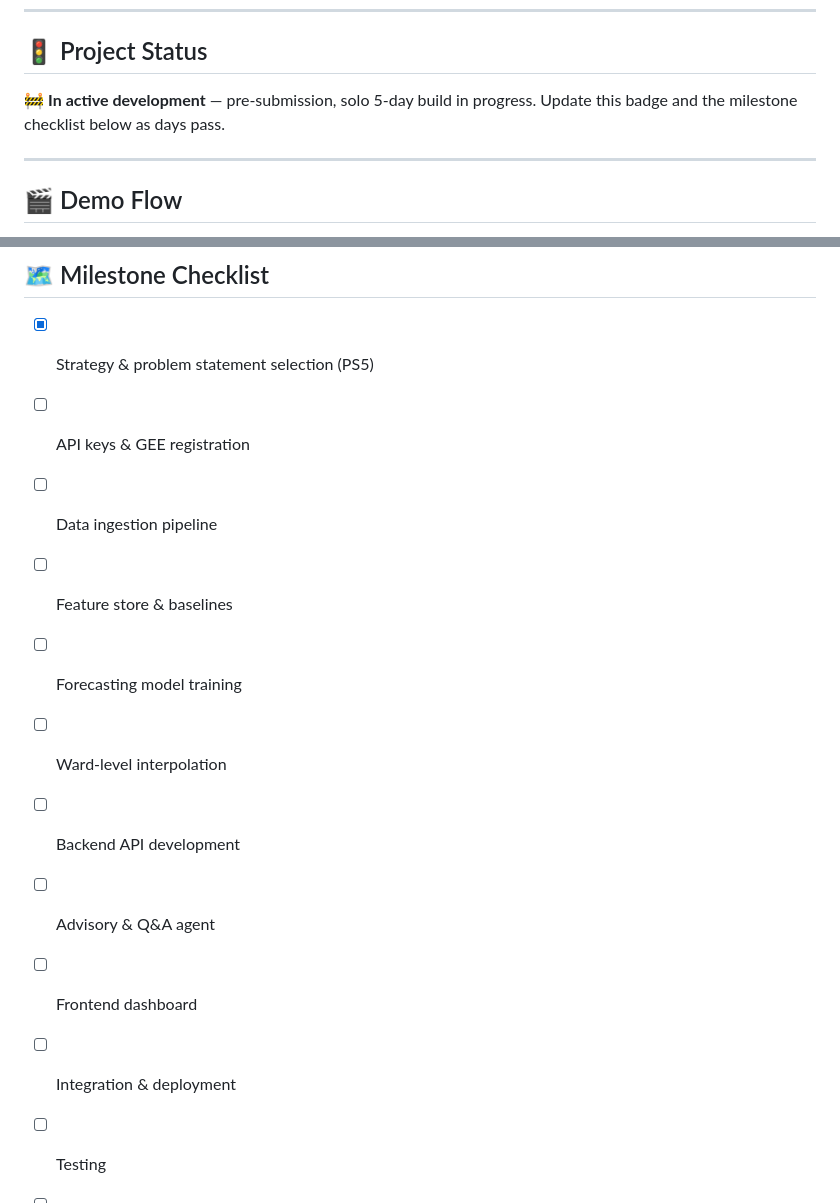
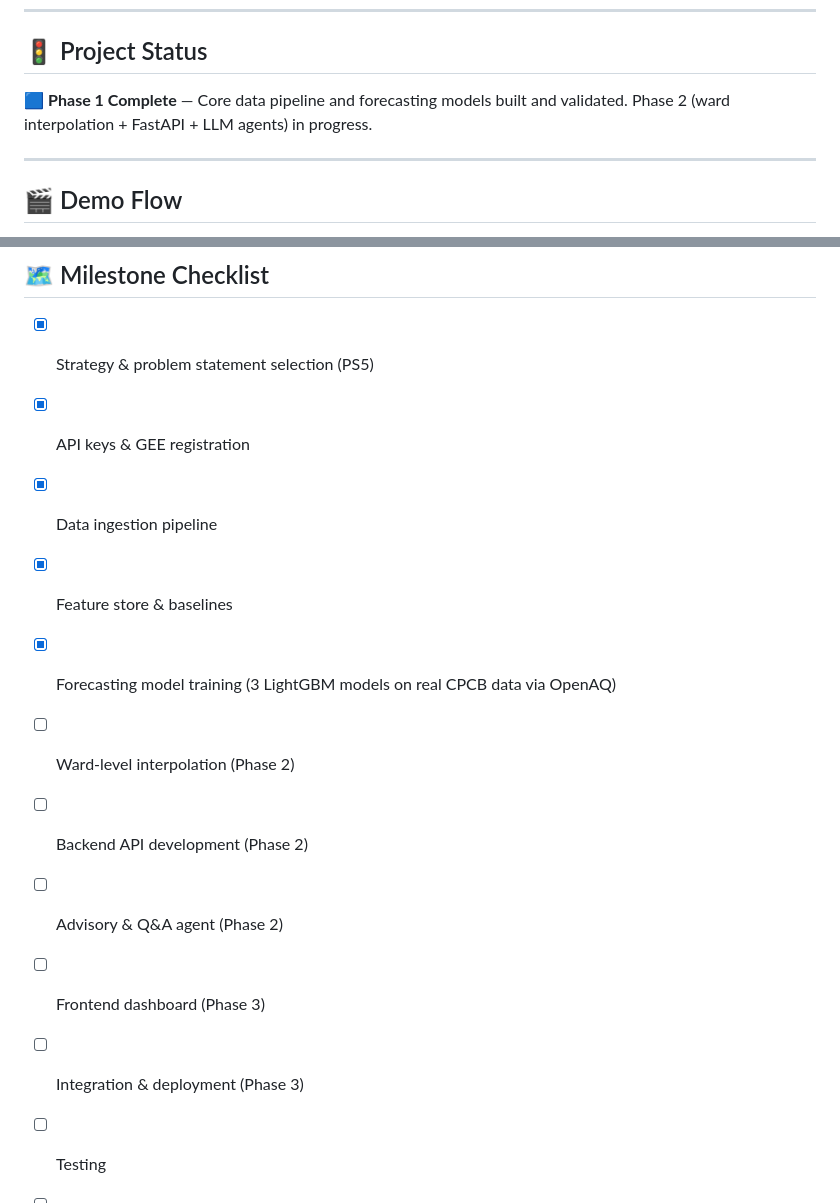
Before and after one commit to rohitdecodes/VayuDrishti, a Markdown page: README.md, 2 parts joined by grey strips. GitHub-like rendering.

```diff
--- a/README.md
+++ b/README.md
@@ -389,7 +389,7 @@ WAQI (aqicn.org) · CPCB & data.gov.in · OpenWeatherMap · Google Earth Engine
 
 ## 🚦 Project Status
 
-🚧 **In active development** — pre-submission, solo 5-day build in progress. Update this badge and the milestone checklist below as days pass.
+🟦 **Phase 1 Complete** — Core data pipeline and forecasting models built and validated. Phase 2 (ward interpolation + FastAPI + LLM agents) in progress.
 
 ---
 
@@ -541,15 +548,15 @@ flowchart LR
 ## 🗺️ Milestone Checklist
 
 - [x] Strategy & problem statement selection (PS5)
-- [ ] API keys & GEE registration
-- [ ] Data ingestion pipeline
-- [ ] Feature store & baselines
-- [ ] Forecasting model training
-- [ ] Ward-level interpolation
-- [ ] Backend API development
-- [ ] Advisory & Q&A agent
-- [ ] Frontend dashboard
-- [ ] Integration & deployment
+- [x] API keys & GEE registration
+- [x] Data ingestion pipeline
+- [x] Feature store & baselines
+- [x] Forecasting model training (3 LightGBM models on real CPCB data via OpenAQ)
+- [ ] Ward-level interpolation (Phase 2)
+- [ ] Backend API development (Phase 2)
+- [ ] Advisory & Q&A agent (Phase 2)
+- [ ] Frontend dashboard (Phase 3)
+- [ ] Integration & deployment (Phase 3)
 - [ ] Testing
 - [ ] Architecture diagram
 - [ ] Presentation deck
```
Also changed, not shown: other parts of README.md (+25 -18 lines).
